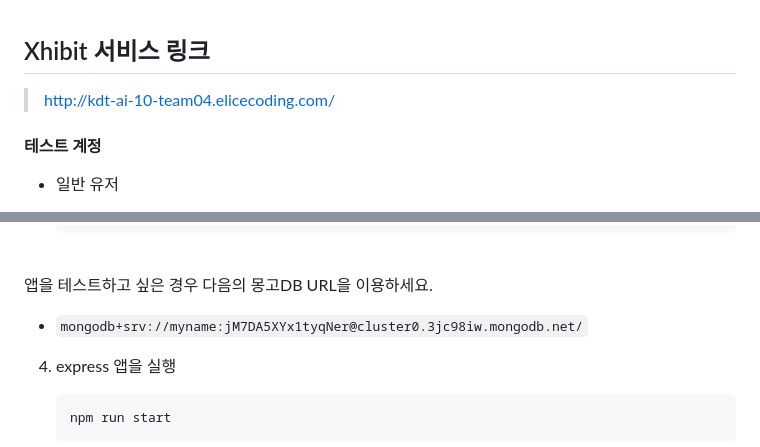
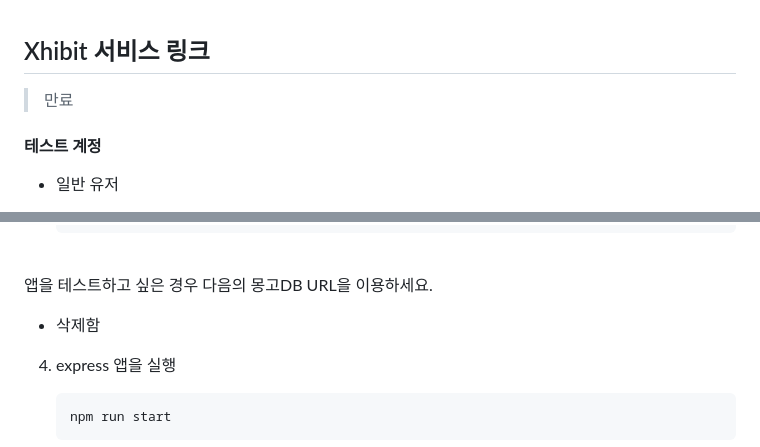
Before and after one commit to DoHeonLim/Xhibit, a Markdown page: README.md, 2 parts joined by grey strips. Drawn GitHub-style.

```diff
--- a/README.md
+++ b/README.md
@@ -12,7 +12,7 @@
 
 ## Xhibit 서비스 링크
 
-> http://kdt-ai-10-team04.elicecoding.com/
+> 만료
 
 #### 테스트 계정
 
@@ -116,7 +116,7 @@ https://www.figma.com/file/euv3OvywqneMy36YhP8pRy/Elice_Project1?type=design&nod
 
 앱을 테스트하고 싶은 경우 다음의 몽고DB URL을 이용하세요.
 
-- `mongodb+srv://myname:jM7DA5XYx1tyqNer@cluster0.3jc98iw.mongodb.net/`
+- 삭제함
   <br>
 
 4. express 앱을 실행
```
